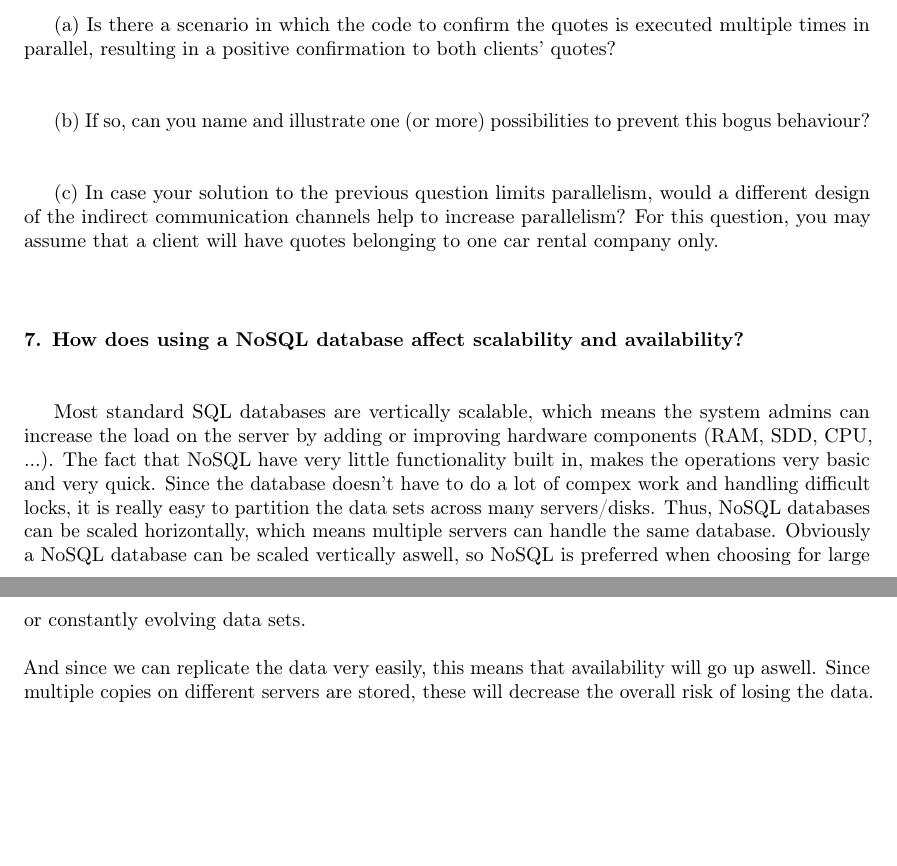
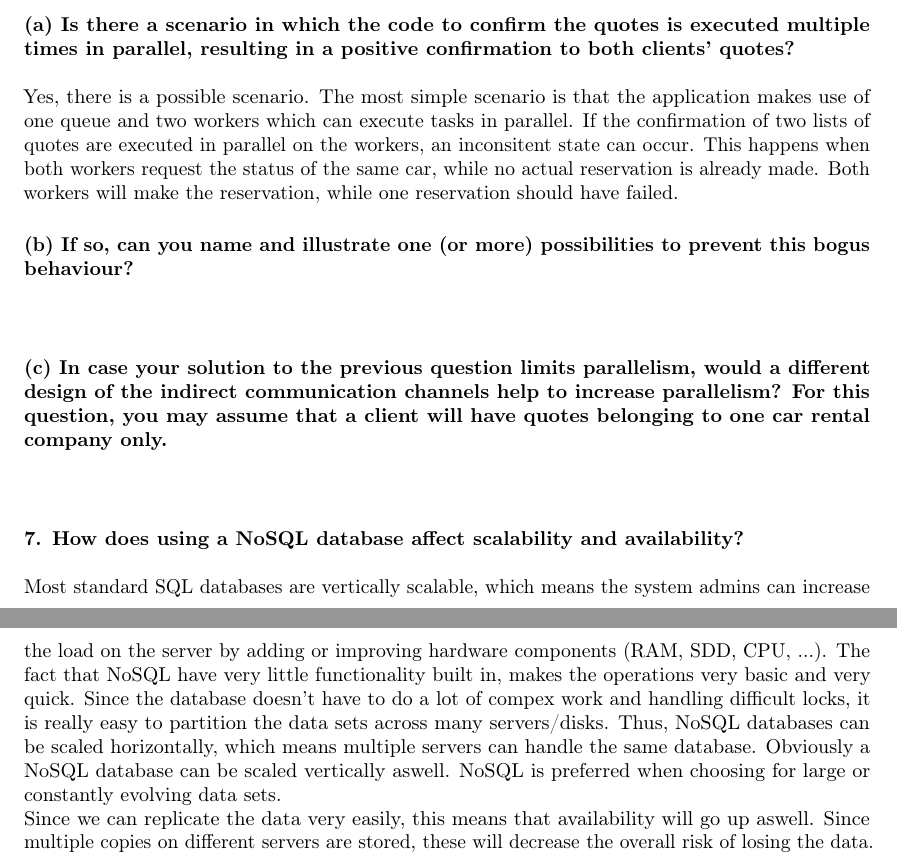
Before and after one commit to r0627054/GAE, a LaTeX document (report/report.tex): two parts of pages 2 and 3 of 4, joined at a grey line, cut so that both start at the same text, the shorter picture padded with empty space. Compiled offline with pdfLaTeX.

Commit message:
report update

```diff
--- a/report/report.tex
+++ b/report/report.tex
@@ -40,22 +41,20 @@ Since the bottleneck transactions are executed on a different servlet (which cou
+resulting in a positive confirmation to both clients’ quotes?}\mbox{}\\\\
+Yes, there is a possible scenario. The most simple scenario is that the application makes use of one queue and two workers which can execute tasks in parallel. If the confirmation of two lists of quotes are executed in parallel on the workers, an inconsitent state can occur. This happens when both workers request the status of the same car, while no actual reservation is already made. Both workers will make the reservation, while one reservation should have failed.
 
-(a) Is there a scenario in which the code to confirm the quotes is executed multiple times in parallel,
-resulting in a positive confirmation to both clients’ quotes?\mbox{}\\\\
+\paragraph{(b) If so, can you name and illustrate one (or more) possibilities to prevent this bogus behaviour?}\mbox{}\\\\
 
-(b) If so, can you name and illustrate one (or more) possibilities to prevent this bogus behaviour?\mbox{}\\\\
-
-(c) In case your solution to the previous question limits parallelism, would a different design of
+\paragraph{(c) In case your solution to the previous question limits parallelism, would a different design of
 the indirect communication channels help to increase parallelism? For this question, you may
-assume that a client will have quotes belonging to one car rental company only.\mbox{}\\\\
+assume that a client will have quotes belonging to one car rental company only.}\mbox{}\\\\
 
 
 
 
 
 	\paragraph{7.  How does using a NoSQL database affect scalability and availability?} \mbox{}\\\\
-
-	Most standard SQL databases are vertically scalable, which means the system admins can increase the load on the server by adding or improving hardware components (RAM, SDD, CPU, ...).
-	The fact that NoSQL have very little functionality built in, makes the operations very basic and very quick. Since the database doesn't have to do a lot of compex work and handling difficult locks, it is really easy to partition the data sets across many servers/disks. Thus, NoSQL databases can be scaled horizontally, which means multiple servers can handle the same database. Obviously a NoSQL database can be scaled vertically aswell, so NoSQL is preferred when choosing for large or constantly evolving data sets.\mbox{}\\\\
-	And since we can replicate the data very easily, this means that availability will go up aswell. Since multiple copies on different servers are stored, these will decrease the overall risk of losing the data.
+Most standard SQL databases are vertically scalable, which means the system admins can increase the load on the server by adding or improving hardware components (RAM, SDD, CPU, ...).
+	The fact that NoSQL have very little functionality built in, makes the operations very basic and very quick. Since the database doesn't have to do a lot of compex work and handling difficult locks, it is really easy to partition the data sets across many servers/disks. Thus, NoSQL databases can be scaled horizontally, which means multiple servers can handle the same database. Obviously a NoSQL database can be scaled vertically aswell. NoSQL is preferred when choosing for large or constantly evolving data sets.\mbox{}\\
+Since we can replicate the data very easily, this means that availability will go up aswell. Since multiple copies on different servers are stored, these will decrease the overall risk of losing the data.
 
 
 	\paragraph{8. How have you structured your data model (i.e. the entities and their relationships)? Compared to a relational database, what sort of query limitations have you faced when using the Cloud Datastore?} \mbox{}\\\\
```
Also changed, not shown: report/report.pdf, report/report.tex (3 more changed lines), 3 other files.
